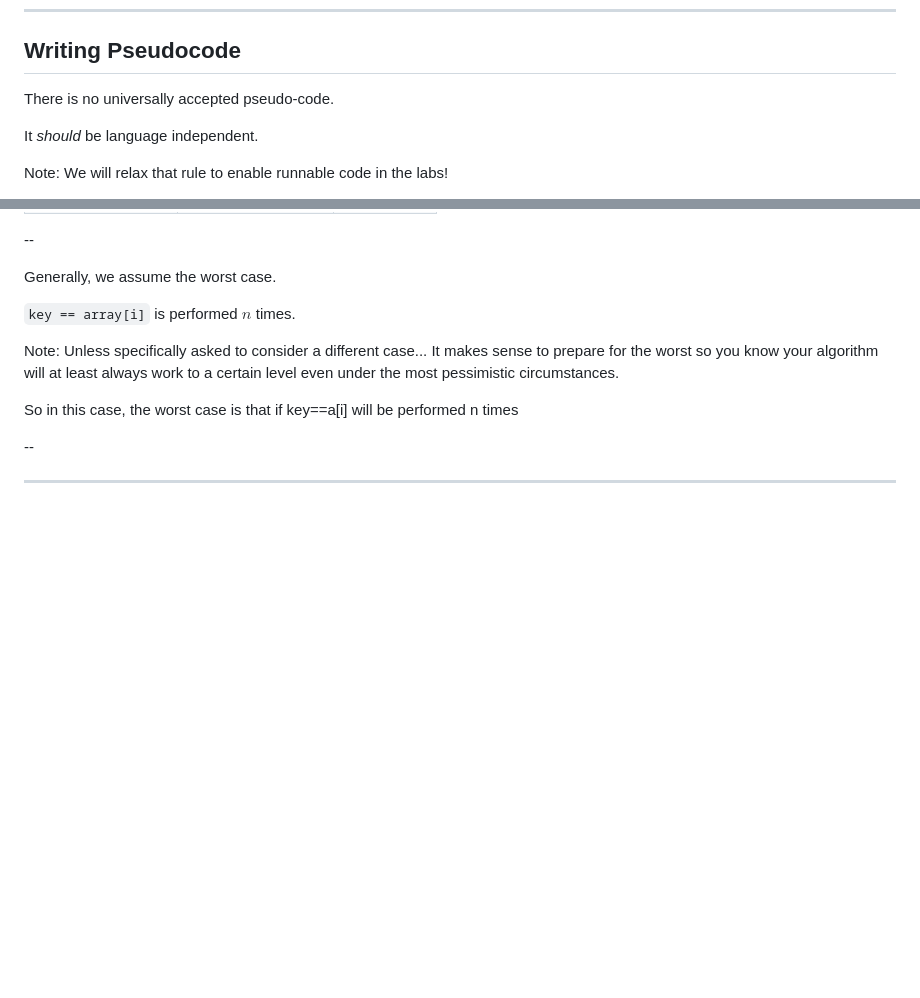
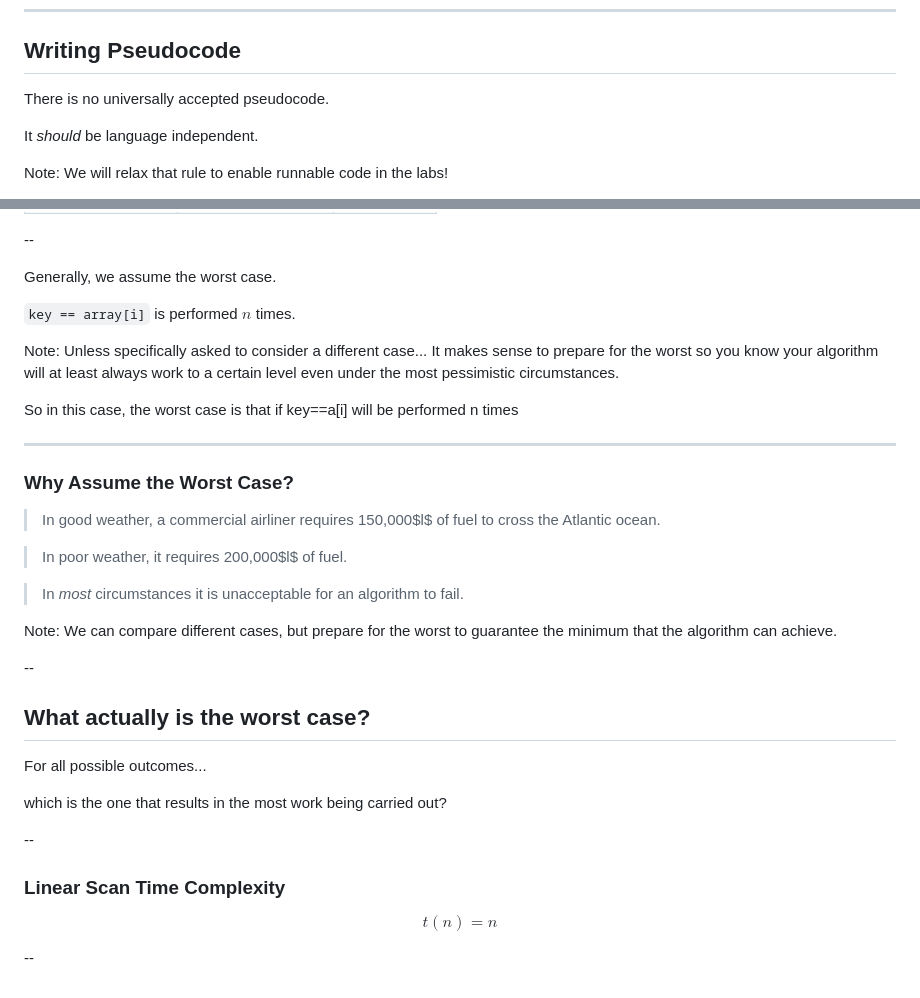
Before and after one commit to uea-teaching/computing-principles, a Markdown page: lectures/analysis1/analysis1.md, 2 parts joined by grey strips. Rendered like a GitHub page; blank space fills up the shorter version.

Commit message:
update slides

```diff
--- a/lectures/analysis1/analysis1.md
+++ b/lectures/analysis1/analysis1.md
@@ -170,6 +170,7 @@ Note: It's worth stating...
 
 ## Writing Pseudocode
 
-There is no universally accepted pseudo-code.
+There is no universally accepted pseudocode.
+<!-- .element: class="fragment" -->
 
 It *should* be language independent.
@@ -422,7 +424,35 @@ pessimistic circumstances.
 
 So in this case, the worst case is that if key==a[i] will be performed n times
 
+---
+
+### Why Assume the Worst Case?
+
+> In good weather, a commercial airliner requires 150,000$l$ of fuel to cross the Atlantic ocean.
+<!-- .element: class="fragment" -->
+
+> In poor weather, it requires 200,000$l$ of fuel.
+<!-- .element: class="fragment" -->
+
+> In *most* circumstances it is unacceptable for an algorithm to fail.
+<!-- .element: class="fragment" -->
+
+Note: We can compare different cases, but prepare for the worst to guarantee the minimum that the algorithm can achieve.
+
 --
 
+## What actually **is** the worst case?
 
----
+For all possible outcomes...
+<!-- .element: class="fragment" -->
+
+which is the one that results in the most work being carried out?
+<!-- .element: class="fragment" -->
+
+--
+
+### Linear Scan Time Complexity
+
+$$ t(n) = n $$
+
+--
```
Also changed, not shown: other parts of lectures/analysis1/analysis1.md (+1 -0 lines), lectures/assets/img/clock.gif (added).
